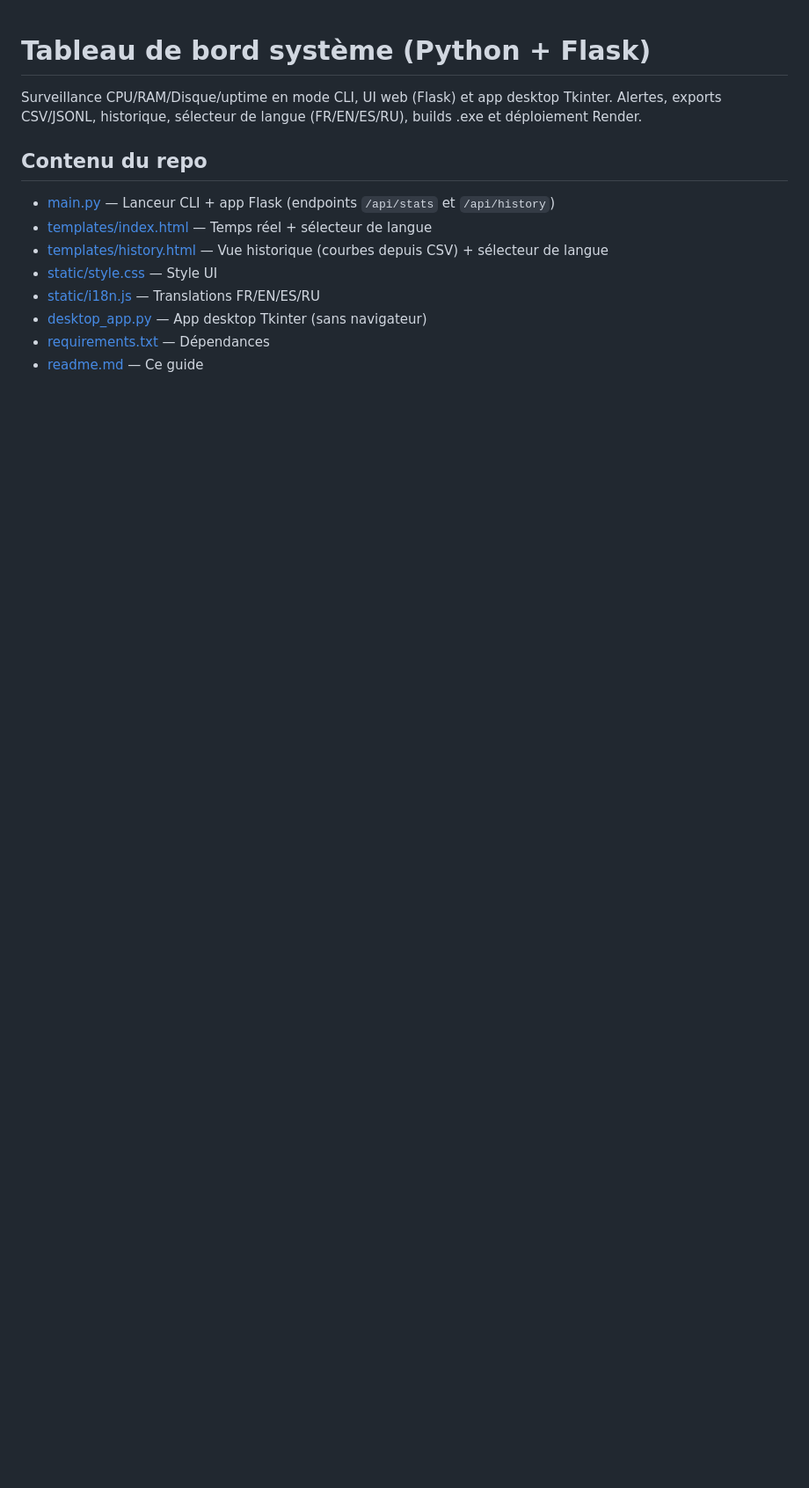
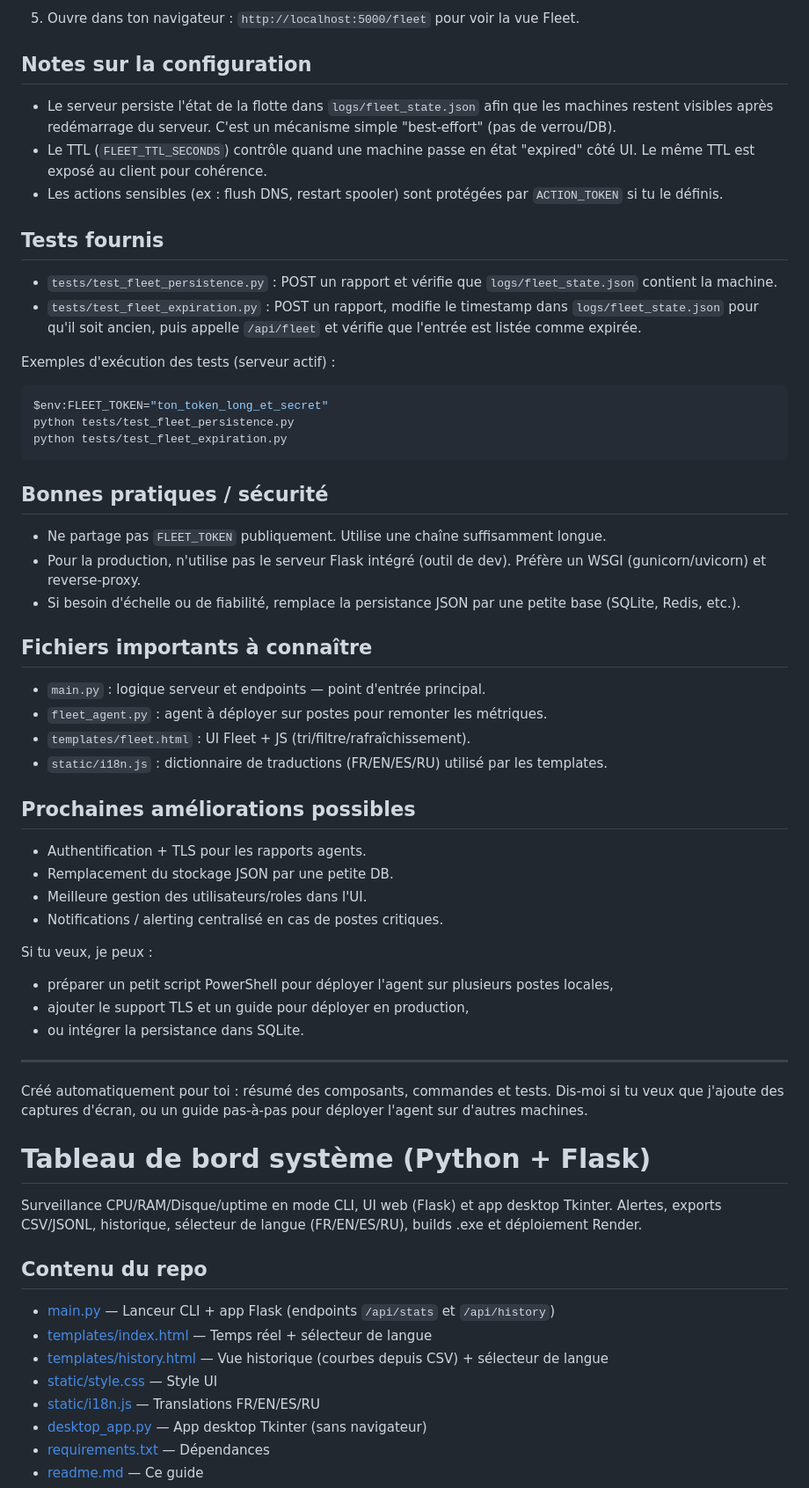
Before and after one commit to BunaTech-G/Dash-Fleet, a Markdown page: readme.md, the part around one of its changes. Shown at 88% size. GitHub-like rendering; blank space fills up the shorter version.

Commit message:
Mise à jour du README : ajout de nouvelles sections sur les endpoints API, les tests, les bonnes pratiques et les prochaines améliorations possibles.

````diff
--- a/readme.md
+++ b/readme.md
@@ -1,3 +62,52 @@
+5) Ouvre dans ton navigateur : `http://localhost:5000/fleet` pour voir la vue Fleet.
+
+Notes sur la configuration
+--------------------------
+- Le serveur persiste l'état de la flotte dans `logs/fleet_state.json` afin que les machines restent visibles après redémarrage du serveur. C'est un mécanisme simple "best-effort" (pas de verrou/DB).
+- Le TTL (`FLEET_TTL_SECONDS`) contrôle quand une machine passe en état "expired" côté UI. Le même TTL est exposé au client pour cohérence.
+- Les actions sensibles (ex : flush DNS, restart spooler) sont protégées par `ACTION_TOKEN` si tu le définis.
+
+Tests fournis
+-------------
+- `tests/test_fleet_persistence.py` : POST un rapport et vérifie que `logs/fleet_state.json` contient la machine.
+- `tests/test_fleet_expiration.py` : POST un rapport, modifie le timestamp dans `logs/fleet_state.json` pour qu'il soit ancien, puis appelle `/api/fleet` et vérifie que l'entrée est listée comme expirée.
+
+Exemples d'exécution des tests (serveur actif) :
+
+```powershell
+$env:FLEET_TOKEN="ton_token_long_et_secret"
+python tests/test_fleet_persistence.py
+python tests/test_fleet_expiration.py
+```
+
+Bonnes pratiques / sécurité
+---------------------------
+- Ne partage pas `FLEET_TOKEN` publiquement. Utilise une chaîne suffisamment longue.
+- Pour la production, n'utilise pas le serveur Flask intégré (outil de dev). Préfère un WSGI (gunicorn/uvicorn) et reverse-proxy.
+- Si besoin d'échelle ou de fiabilité, remplace la persistance JSON par une petite base (SQLite, Redis, etc.).
+
+Fichiers importants à connaître
+-------------------------------
+- `main.py` : logique serveur et endpoints — point d'entrée principal.
+- `fleet_agent.py` : agent à déployer sur postes pour remonter les métriques.
+- `templates/fleet.html` : UI Fleet + JS (tri/filtre/rafraîchissement).
+- `static/i18n.js` : dictionnaire de traductions (FR/EN/ES/RU) utilisé par les templates.
+
+Prochaines améliorations possibles
+---------------------------------
+- Authentification + TLS pour les rapports agents.
+- Remplacement du stockage JSON par une petite DB.
+- Meilleure gestion des utilisateurs/roles dans l'UI.
+- Notifications / alerting centralisé en cas de postes critiques.
+
+Si tu veux, je peux :
+- préparer un petit script PowerShell pour déployer l'agent sur plusieurs postes locales,
+- ajouter le support TLS et un guide pour déployer en production,
+- ou intégrer la persistance dans SQLite.
+
+---
+
+Créé automatiquement pour toi : résumé des composants, commandes et tests. Dis-moi si tu veux que j'ajoute des captures d'écran, ou un guide pas-à-pas pour déployer l'agent sur d'autres machines.
 # Tableau de bord système (Python + Flask)
 
 Surveillance CPU/RAM/Disque/uptime en mode CLI, UI web (Flask) et app desktop Tkinter. Alertes, exports CSV/JSONL, historique, sélecteur de langue (FR/EN/ES/RU), builds .exe et déploiement Render.
````
Also changed, not shown: other parts of readme.md (+61 -0 lines).
